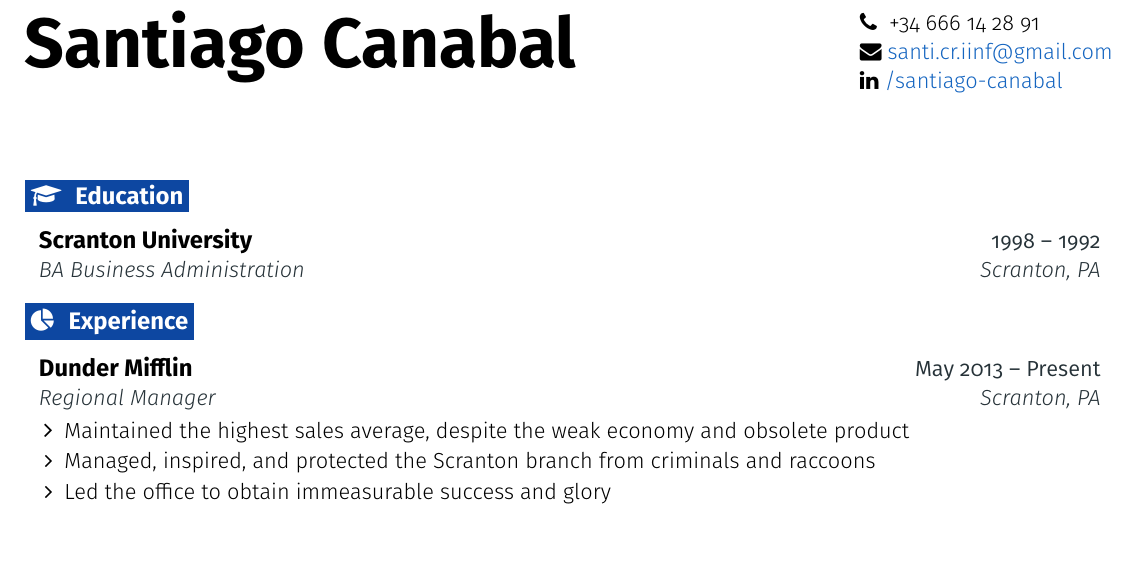
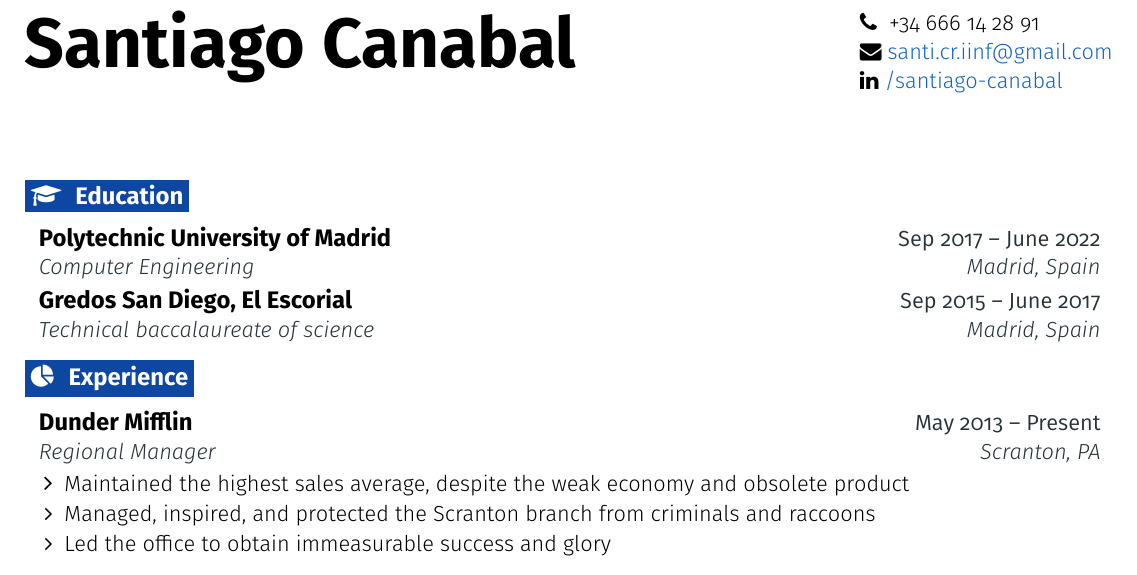
Before and after one commit to Stoneerr/cv-computer-engineer, a LaTeX document (main.tex): part of the page, cut so that both start at the same text, the shorter picture padded with empty space. Compiled offline with pdfLaTeX.

Commit message:
feat: add education section

```diff
--- a/main.tex
+++ b/main.tex
@@ -182,8 +182,11 @@
 
   \resumeEntryStart
     \resumeEntryTSDL
-      {Scranton University}{1998 -- 1992}
-      {BA Business Administration}{Scranton, PA}
+      {Polytechnic University of Madrid}{Sep 2017 -- June 2022}
+      {Computer Engineering}{Madrid, Spain}
+    \resumeEntryTSDL
+      {Gredos San Diego, El Escorial}{Sep 2015 -- June 2017}
+      {Technical baccalaureate of science}{Madrid, Spain}
   \resumeEntryEnd
 
 %-------------------------------------------------- EXPERIENCE --------------------------------------------------
```
